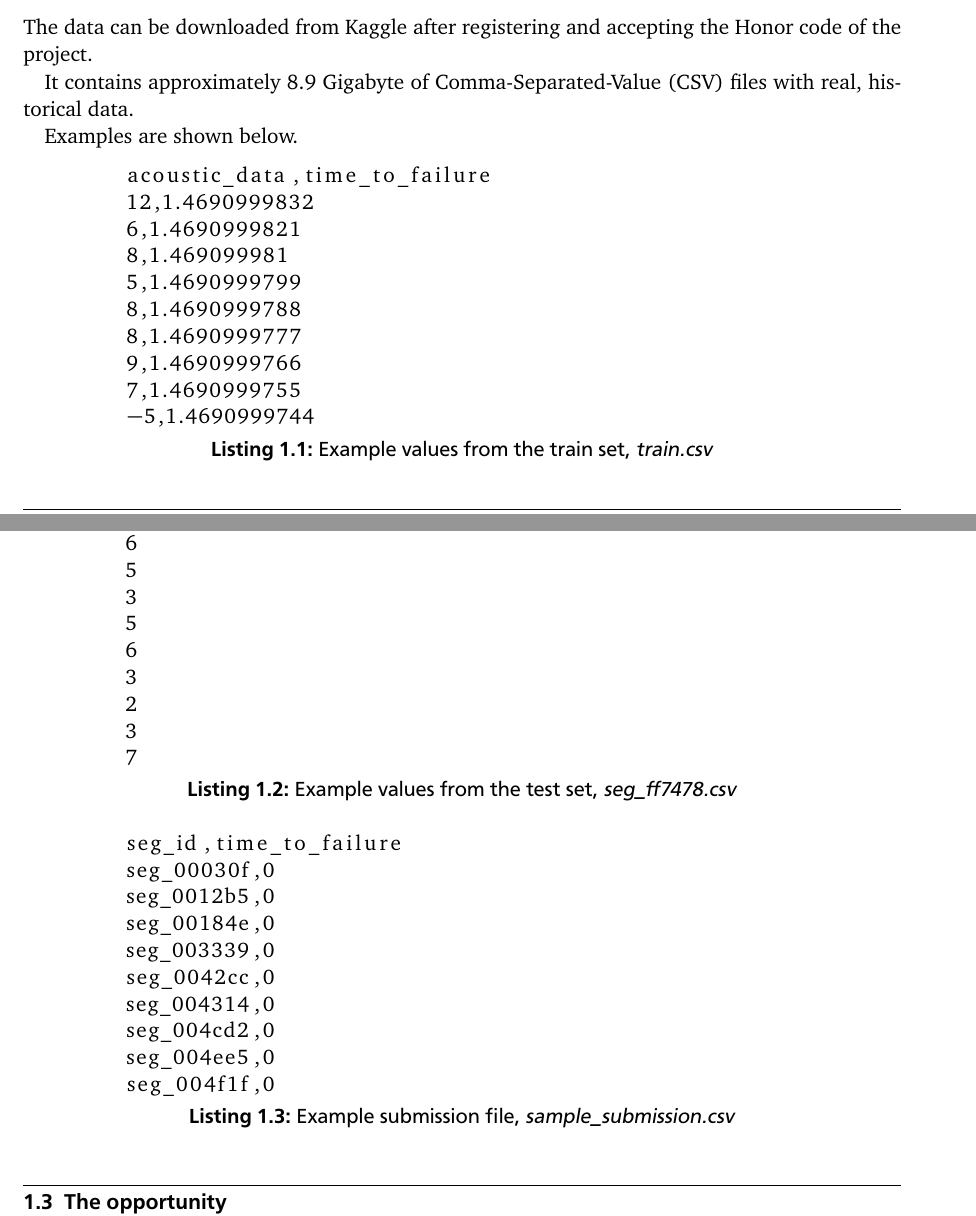
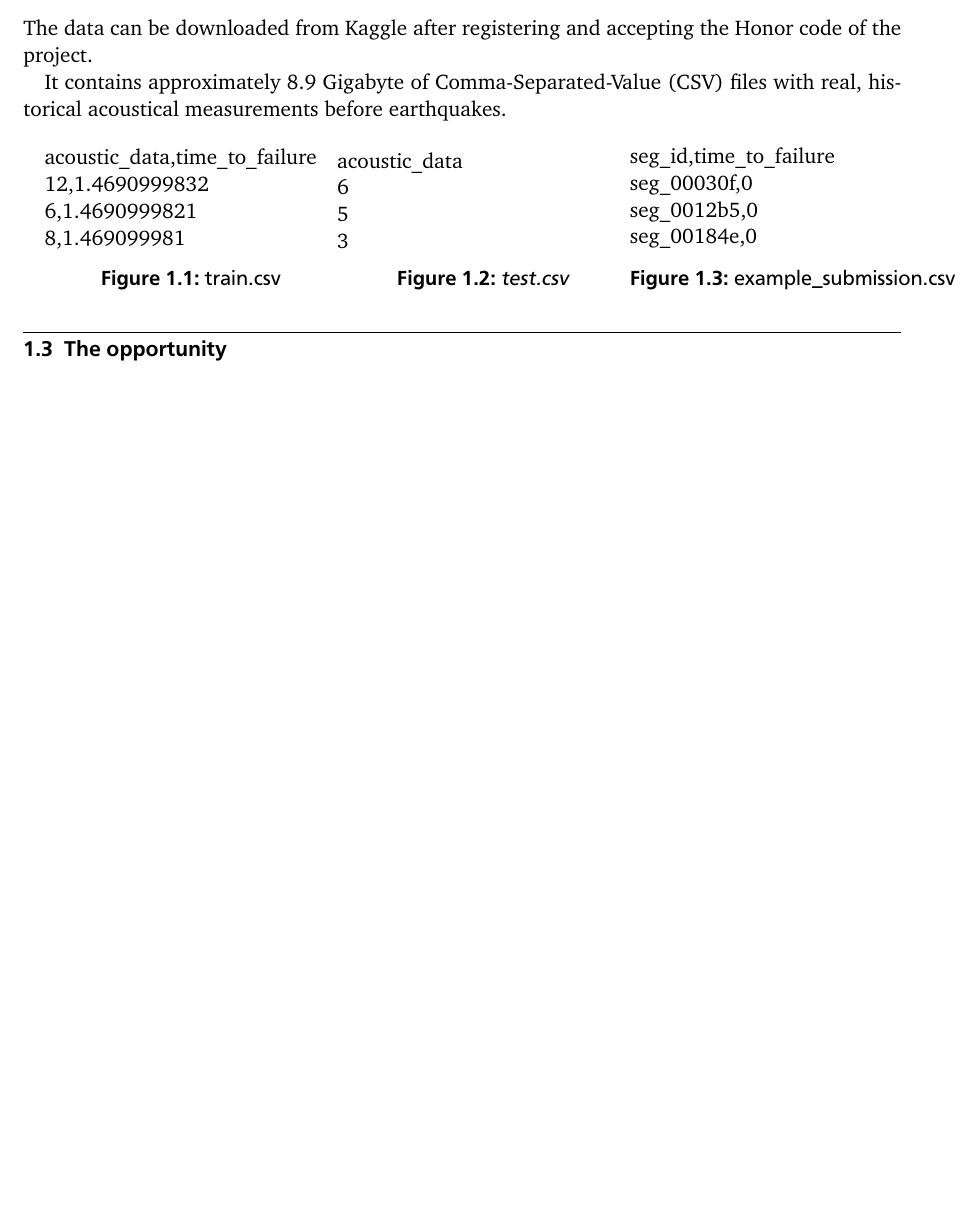
Before and after one commit to NeuralLourdes/kaggle-lanl-earthquake-prediction, a LaTeX document (expose/expose.tex): two parts of pages 3 and 4 of 4 before the commit and part of page 3 of 4 after it, the two joined at a grey line, cut so that both start at the same text, the shorter picture padded with empty space. The pictures show the PDF file expose/expose.pdf that the author committed with the source.

Commit message:
Added test and train set examples to exposé

```diff
--- a/expose/expose.tex
+++ b/expose/expose.tex
@@ -34,51 +36,16 @@
 	Kaggle as a platform provides the tools for downloading the data, sharing your approaches/solutions with others and even allow the end-user to implement their solution in an easy to understand way.
 	The community character in particular is special: one can ask a question in the forum, for example, and get an answer from other members of the community quite quickly. Sometimes, these answers are also of high quality and created by professional data-scientists.
 
-
 	\section{The data}
 	The data can be downloaded from Kaggle after registering and accepting the Honor code of the project.
 
-	It contains approximately 8.9 Gigabyte of Comma-Separated-Value (CSV) files with real, historical data.
+	It contains approximately 8.9 Gigabyte of Comma-Separated-Value (CSV) files with real, historical acoustical measurements before earthquakes.
 
-	Examples are shown below.
+	\vspace{5mm}
 
-	\begin{lstlisting}[caption={Example values from the train set, \textit{train.csv}},captionpos=b]
-	acoustic_data,time_to_failure
-	12,1.4690999832
-	6,1.4690999821
-	8,1.469099981
-	5,1.4690999799
-	8,1.4690999788
-	8,1.4690999777
-	9,1.4690999766
-	7,1.4690999755
-	-5,1.4690999744
-	\end{lstlisting}
-
-	\begin{lstlisting}[caption={Example values from the test set, \textit{seg\_ff7478.csv}},captionpos=b]
-	acoustic_data
-	6
-	5
-	3
-	5
-	6
-	3
-	2
-	3
-	7
-	\end{lstlisting}
-
-
-	\begin{lstlisting}[caption={Example submission file, \textit{sample\_submission.csv}},captionpos=b]
-	seg_id,time_to_failure
-	seg_00030f,0
-	seg_0012b5,0
-	seg_00184e,0
-	seg_003339,0
-	seg_0042cc,0
-	seg_004314,0
-	seg_004cd2,0
-	seg_004ee5,0
-	seg_004f1f,0
-	\end{lstlisting}
-
+	\begin{minipage}[b]{0.33333\textwidth}
+		acoustic\_data,time\_to\_failure\\
+		12,1.4690999832\\
+		6,1.4690999821\\
+		8,1.469099981
+		\captionof{figure}{train.csv}
@@ -85,3 +57,13 @@
+		3
+		\captionof{figure}{\textit{test.csv}}
+	\end{minipage}%
+	\begin{minipage}[b]{0.33333\textwidth}
+		seg\_id,time\_to\_failure\\
+		seg\_00030f,0\\
+		seg\_0012b5,0\\
+		seg\_00184e,0
+		\captionof{figure}{example\_submission.csv}
+	\end{minipage}%
 
 	\section{The opportunity}
 	The especially prevalent character of sharing in the Kaggle community results in a beautiful learning opportunity. Since we do not have enough time beside our studies, this course would give us a great way to engage in ``real'' problem solving - with real competition and collaboration of an eager machine learning community and a trove of knowledge in form of a highly visited forum of the challenge.
```
Also changed, not shown: expose/expose.pdf, expose/expose.tex (7 more changed lines).
